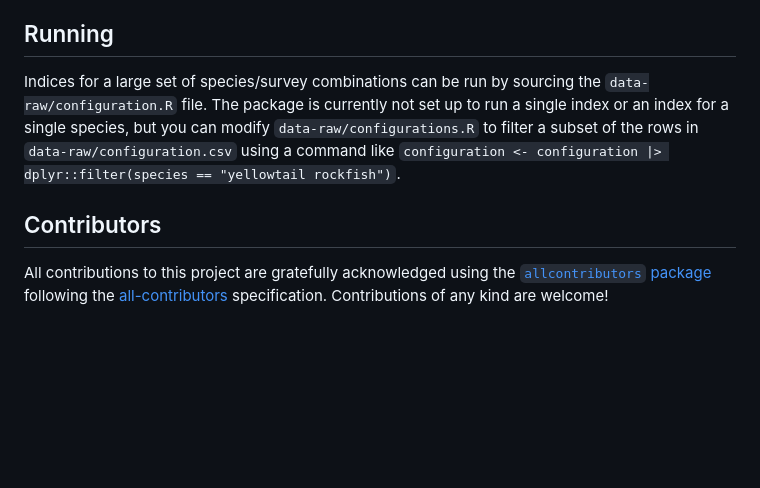
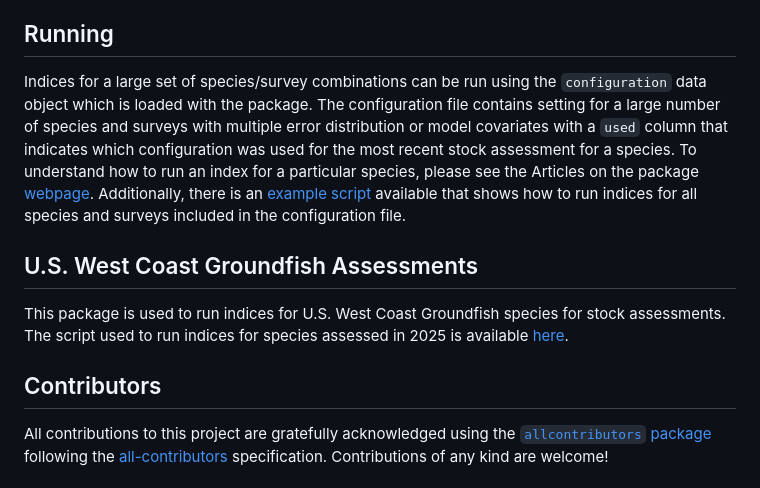
Before and after one commit to pfmc-assessments/indexwc, a Markdown page: README.md, the part around the change. Rendered like a GitHub page; blank space fills up the shorter version.

Commit message:
Update README.md
update running information for users

```diff
--- a/README.md
+++ b/README.md
@@ -8,11 +8,12 @@ models to complex spatio-temporal models with lots of random effects
 and non-linear relationships.
 
 ## Running
-Indices for a large set of species/survey combinations can be run by sourcing the `data-raw/configuration.R` file. The package is currently not set up to run a single index or an index for a single species, but you can modify `data-raw/configurations.R` to filter a subset of the rows in `data-raw/configuration.csv` using a command like
-`configuration <- configuration |> dplyr::filter(species == "yellowtail rockfish")`.
+Indices for a large set of species/survey combinations can be run using the `configuration` data object which is loaded with the package. The configuration file contains setting for a large number of species and surveys with multiple error distribution or model covariates with a `used` column that indicates which configuration was used for the most recent stock assessment for a species.  To understand how to run an index for a particular species, please see the Articles on the package [webpage](https://pfmc-assessments.github.io/indexwc/index.html).  Additionally, there is an [example script](https://github.com/pfmc-assessments/indexwc_runs/blob/main/code/general_run_example.R) available that shows how to run indices for all species and surveys included in the configuration file.
+
+## U.S. West Coast Groundfish Assessments
+This package is used to run indices for U.S. West Coast Groundfish species for stock assessments. The script used to run indices for species assessed in 2025 is available [here](https://github.com/pfmc-assessments/indexwc_runs/blob/main/code/2025_assessments.R).
 
 ## Contributors
-
 
 <!-- ALL-CONTRIBUTORS-LIST:START - Do not remove or modify this section -->
 <!-- prettier-ignore-start -->
```
